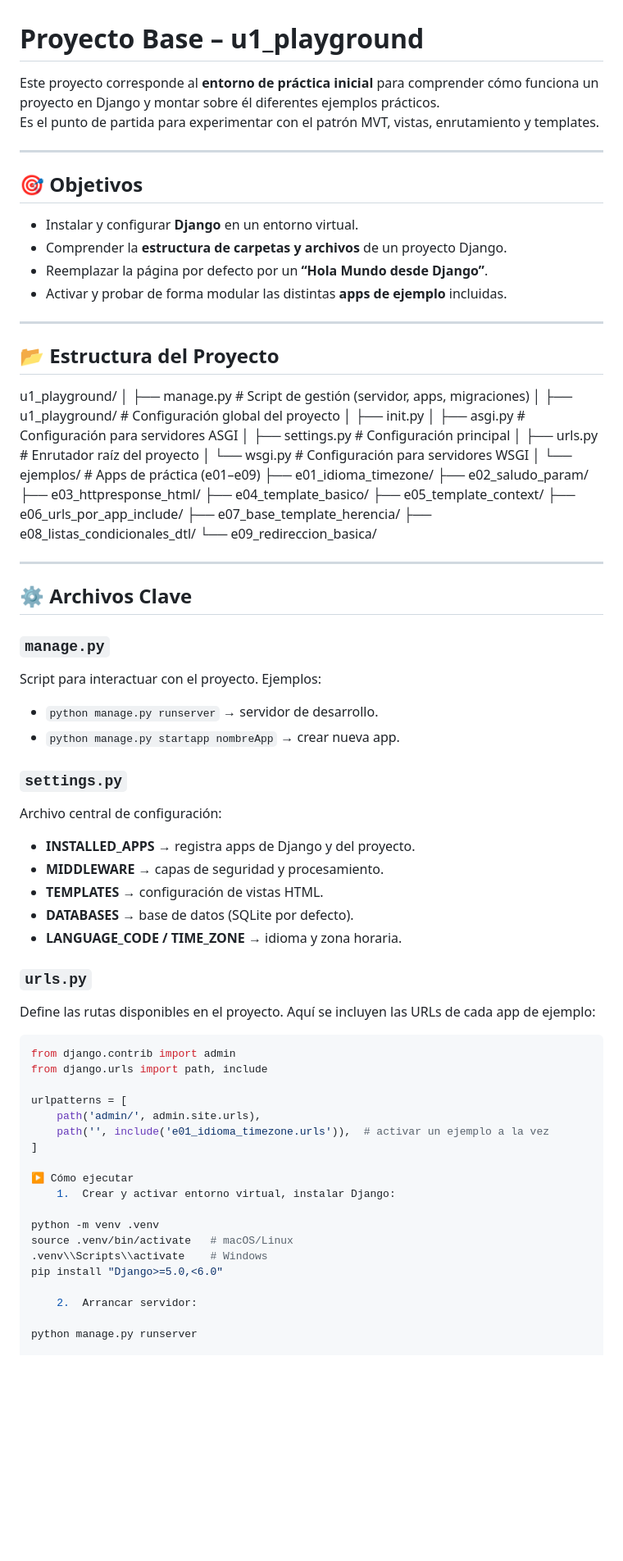
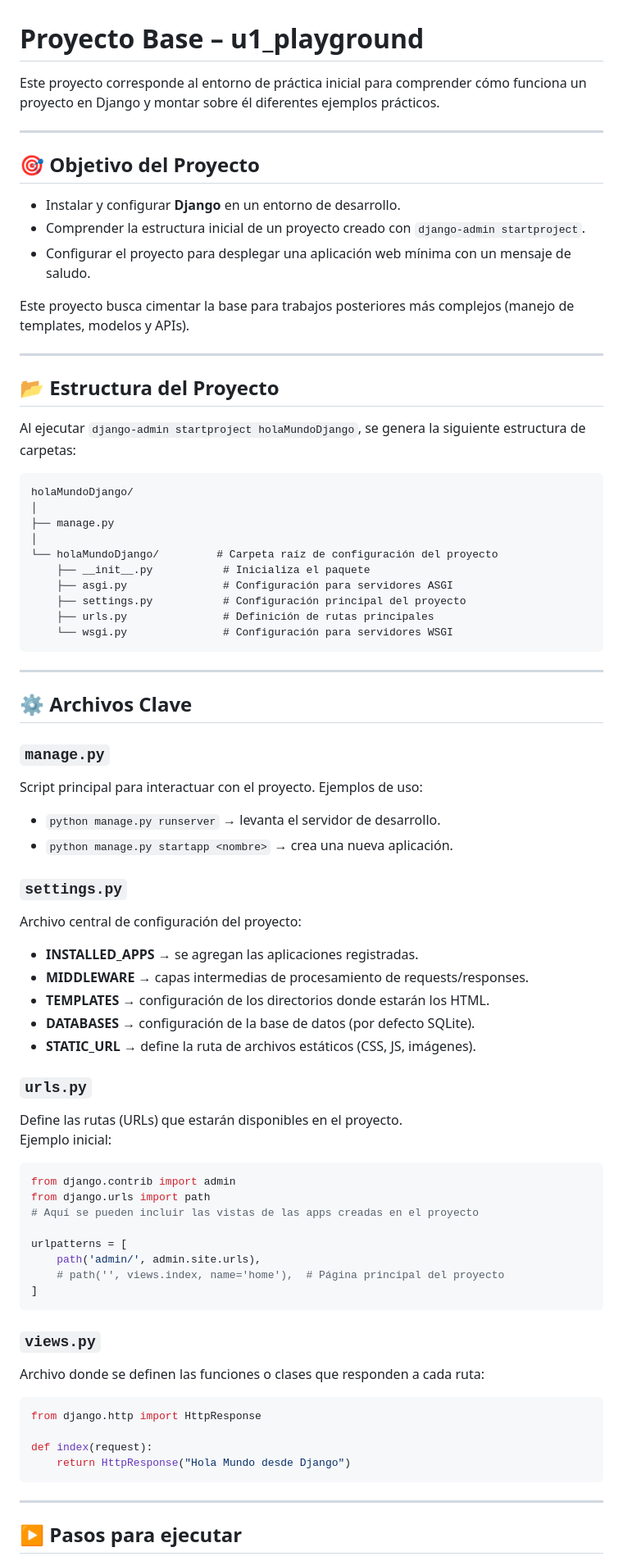
Before and after one commit to scallejasdiaz/backend-django, a Markdown page: unidad1/u1_playground/README.md, the part around one of its changes. Shown at 82% size. Rendered like a GitHub page; blank space fills up the shorter version.

````diff
--- a/unidad1/u1_playground/README.md
+++ b/unidad1/u1_playground/README.md
@@ -1,79 +1,76 @@
 # Proyecto Base – u1_playground
 
-Este proyecto corresponde al **entorno de práctica inicial** para comprender cómo funciona un proyecto en Django y montar sobre él diferentes ejemplos prácticos.
-Es el punto de partida para experimentar con el patrón MVT, vistas, enrutamiento y templates.
+Este proyecto corresponde al entorno de práctica inicial para comprender cómo funciona un proyecto en Django y montar sobre él diferentes ejemplos prácticos.
 
 ---
 
-## 🎯 Objetivos
-- Instalar y configurar **Django** en un entorno virtual.
-- Comprender la **estructura de carpetas y archivos** de un proyecto Django.
-- Reemplazar la página por defecto por un **“Hola Mundo desde Django”**.
-- Activar y probar de forma modular las distintas **apps de ejemplo** incluidas.
+## 🎯 Objetivo del Proyecto
+- Instalar y configurar **Django** en un entorno de desarrollo.
+- Comprender la estructura inicial de un proyecto creado con `django-admin startproject`.
+- Configurar el proyecto para desplegar una aplicación web mínima con un mensaje de saludo.
+
+Este proyecto busca cimentar la base para trabajos posteriores más complejos (manejo de templates, modelos y APIs).
 
 ---
 
 ## 📂 Estructura del Proyecto
 
-u1_playground/
+Al ejecutar `django-admin startproject holaMundoDjango`, se genera la siguiente estructura de carpetas:
+
+```
+holaMundoDjango/
 │
-├── manage.py                # Script de gestión (servidor, apps, migraciones)
+├── manage.py
 │
-├── u1_playground/           # Configuración global del proyecto
-│   ├── init.py
-│   ├── asgi.py              # Configuración para servidores ASGI
-│   ├── settings.py          # Configuración principal
-│   ├── urls.py              # Enrutador raíz del proyecto
-│   └── wsgi.py              # Configuración para servidores WSGI
-│
-└── ejemplos/                # Apps de práctica (e01–e09)
-├── e01_idioma_timezone/
-├── e02_saludo_param/
-├── e03_httpresponse_html/
-├── e04_template_basico/
-├── e05_template_context/
-├── e06_urls_por_app_include/
-├── e07_base_template_herencia/
-├── e08_listas_condicionales_dtl/
-└── e09_redireccion_basica/
+└── holaMundoDjango/         # Carpeta raíz de configuración del proyecto
+    ├── __init__.py           # Inicializa el paquete
+    ├── asgi.py               # Configuración para servidores ASGI
+    ├── settings.py           # Configuración principal del proyecto
+    ├── urls.py               # Definición de rutas principales
+    └── wsgi.py               # Configuración para servidores WSGI
+```
 
 ---
 
 ## ⚙️ Archivos Clave
 
 ### `manage.py`
-Script para interactuar con el proyecto. Ejemplos:
-- `python manage.py runserver` → servidor de desarrollo.
-- `python manage.py startapp nombreApp` → crear nueva app.
+Script principal para interactuar con el proyecto. Ejemplos de uso:
+- `python manage.py runserver` → levanta el servidor de desarrollo.
+- `python manage.py startapp <nombre>` → crea una nueva aplicación.
 
 ### `settings.py`
-Archivo central de configuración:
-- **INSTALLED_APPS** → registra apps de Django y del proyecto.
-- **MIDDLEWARE** → capas de seguridad y procesamiento.
-- **TEMPLATES** → configuración de vistas HTML.
-- **DATABASES** → base de datos (SQLite por defecto).
-- **LANGUAGE_CODE / TIME_ZONE** → idioma y zona horaria.
+Archivo central de configuración del proyecto:
+- **INSTALLED_APPS** → se agregan las aplicaciones registradas.
+- **MIDDLEWARE** → capas intermedias de procesamiento de requests/responses.
+- **TEMPLATES** → configuración de los directorios donde estarán los HTML.
+- **DATABASES** → configuración de la base de datos (por defecto SQLite).
+- **STATIC_URL** → define la ruta de archivos estáticos (CSS, JS, imágenes).
 
 ### `urls.py`
-Define las rutas disponibles en el proyecto. Aquí se incluyen las URLs de cada app de ejemplo:
+Define las rutas (URLs) que estarán disponibles en el proyecto.
+Ejemplo inicial:
 ```python
 from django.contrib import admin
-from django.urls import path, include
+from django.urls import path
+# Aquí se pueden incluir las vistas de las apps creadas en el proyecto
 
 urlpatterns = [
     path('admin/', admin.site.urls),
-    path('', include('e01_idioma_timezone.urls')),  # activar un ejemplo a la vez
+    # path('', views.index, name='home'),  # Página principal del proyecto
 ]
+```
 
-▶️ Cómo ejecutar
-	1.	Crear y activar entorno virtual, instalar Django:
+### `views.py`
+Archivo donde se definen las funciones o clases que responden a cada ruta:
+```python
+from django.http import HttpResponse
 
-python -m venv .venv
-source .venv/bin/activate   # macOS/Linux
-.venv\\Scripts\\activate    # Windows
-pip install "Django>=5.0,<6.0"
+def index(request):
+    return HttpResponse("Hola Mundo desde Django")
+```
 
-	2.	Arrancar servidor:
+---
 
-python manage.py runserver
+## ▶️ Pasos para ejecutar
 
````
Also changed, not shown: other parts of unidad1/u1_playground/README.md (+20 -23 lines).
